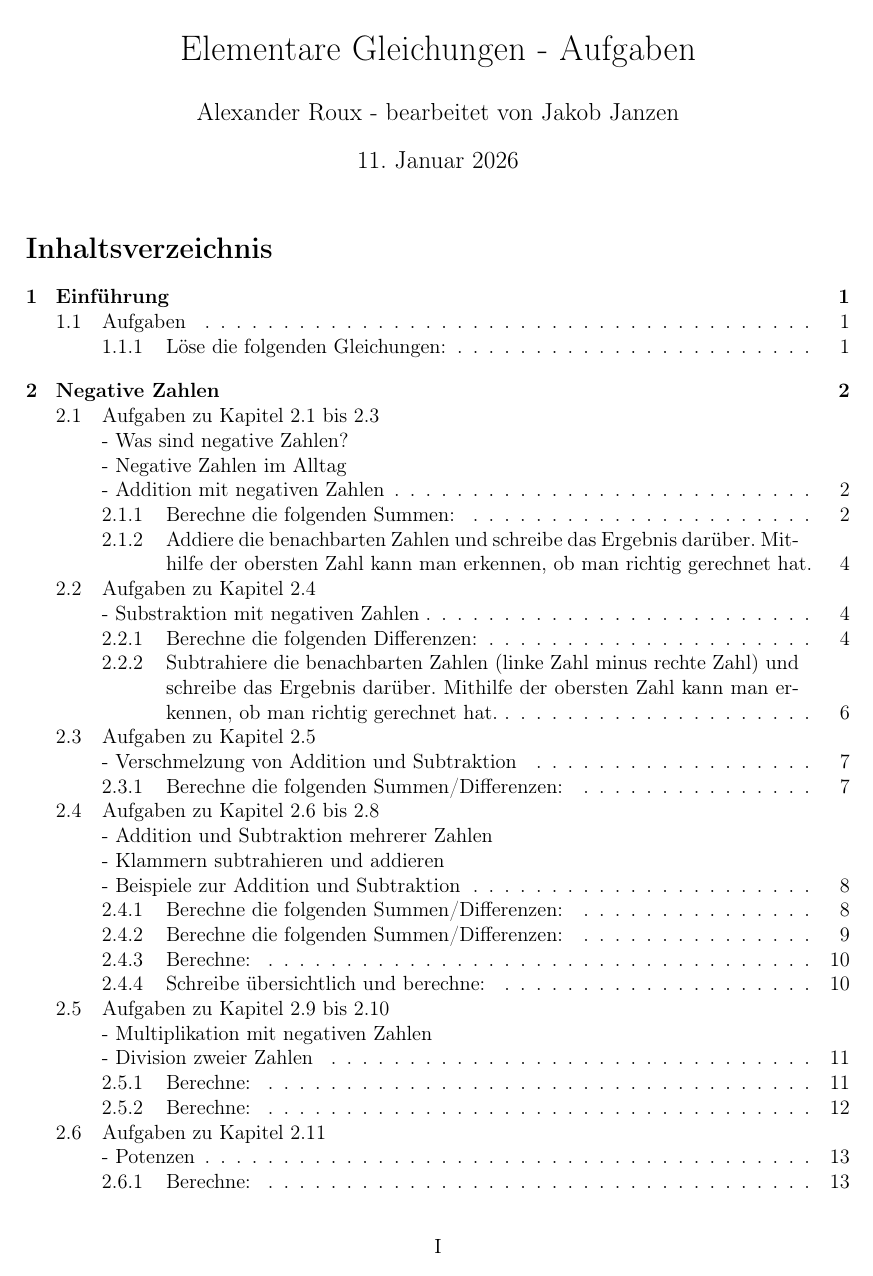
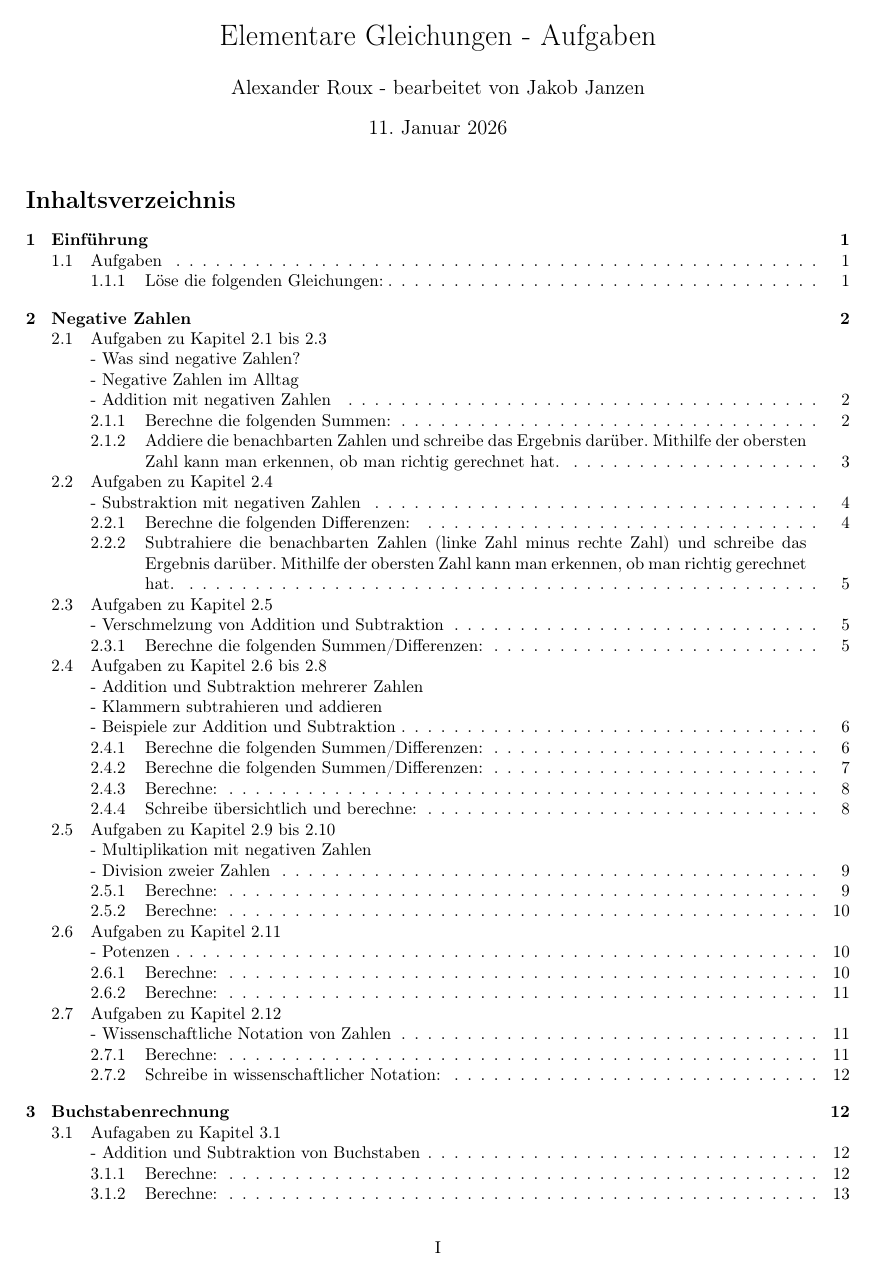
Before and after one commit to OmVajrapaniHum/Mathematik, a LaTeX document (Grundlagen/001_Elementare_Gleichungen/Elementare_Gleichungen.tex): page 1 of 52 before the commit and page 1 of 44 after it. Compiled offline with pdfLaTeX.

Commit message:
decreased font size

```diff
--- a/Grundlagen/001_Elementare_Gleichungen/Elementare_Gleichungen.tex
+++ b/Grundlagen/001_Elementare_Gleichungen/Elementare_Gleichungen.tex
@@ -1,4 +1,4 @@
-\documentclass[a4paper,12pt]{article} % Dokumentenklasse
+\documentclass[a4paper,10pt]{article} % Dokumentenklasse
 \usepackage[ngerman]{babel} % Deutsche Spracheinstellungen
 \usepackage[utf8]{inputenc} % UTF-8 Eingabekodierung
 \usepackage[T1]{fontenc} % T1 Schriftkodierung
```
Also changed, not shown: Grundlagen/001_Elementare_Gleichungen/Elementare_Gleichungen.pdf, 6 other files.
